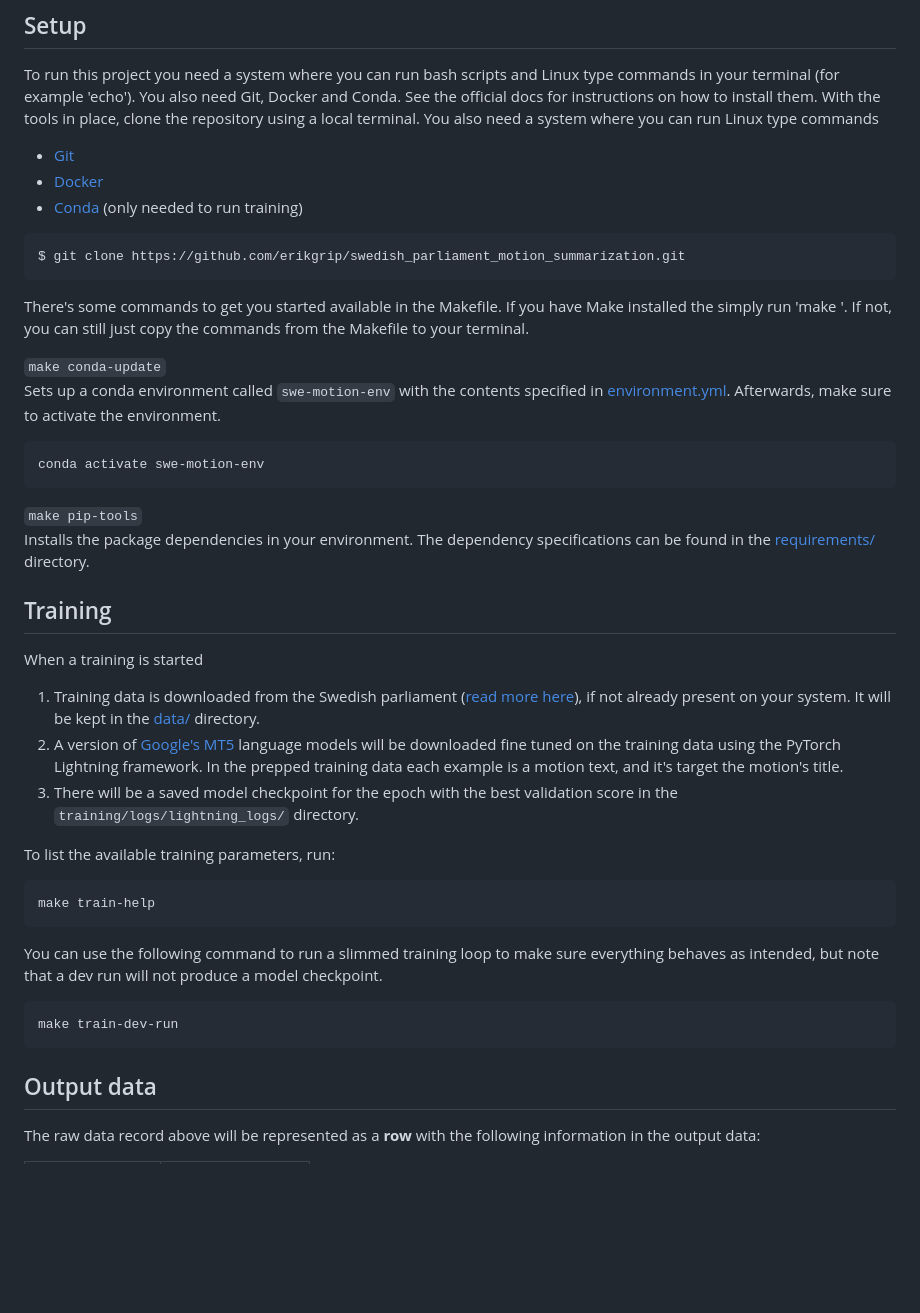
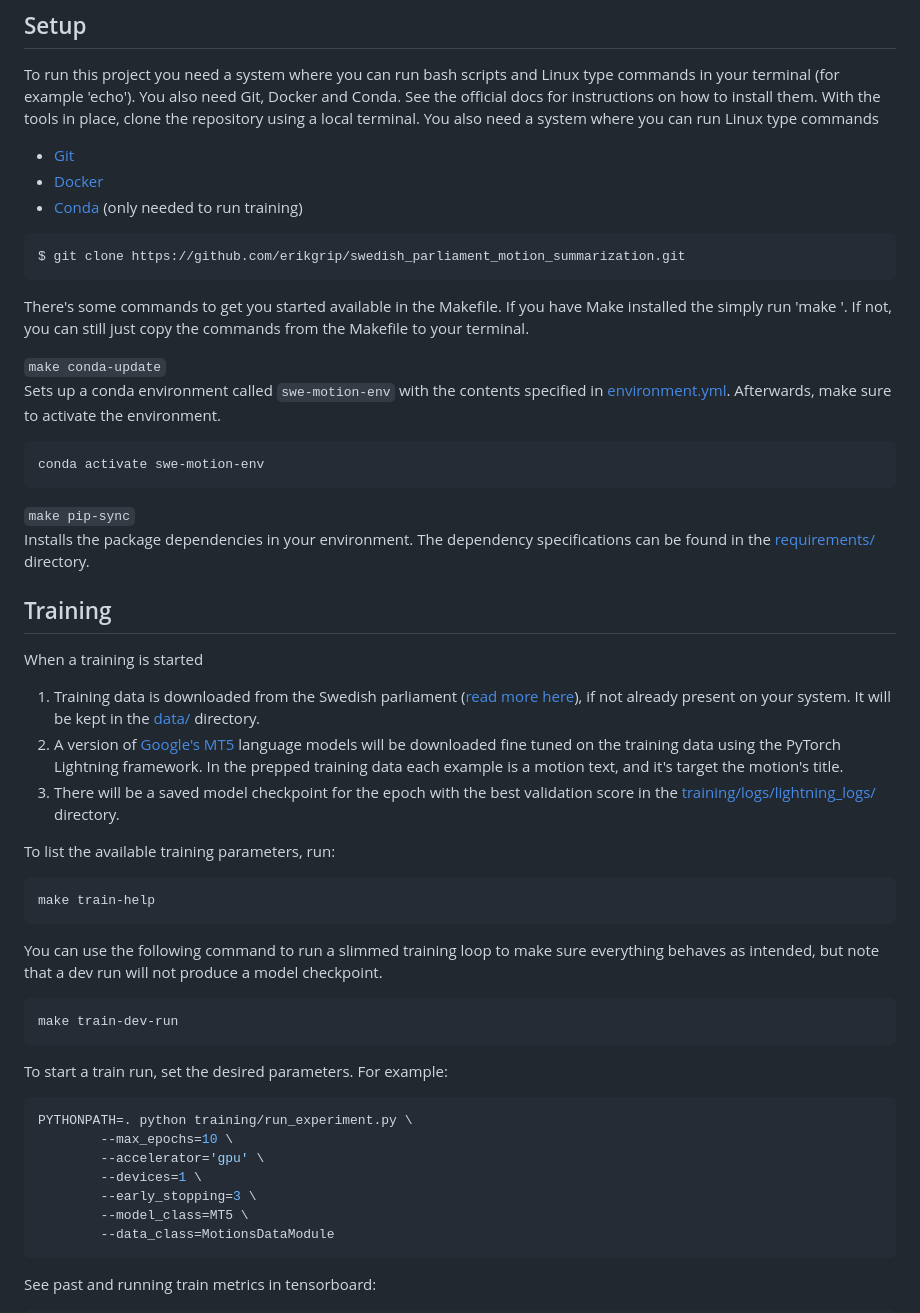
Before and after one commit to erikgrip/swedish_parliament_motion_summarization, a Markdown page: README.md, the part around the change printed below. GitHub-like rendering; blank space fills up the shorter version.

````diff
--- a/README.md
+++ b/README.md
@@ -65,9 +34,10 @@ Project is created using
 ## Setup
 
 To run this project you need a system where you can run bash scripts and Linux type commands in your terminal (for example 'echo'). You also need Git, Docker and Conda. See the official docs for instructions on how to install them. With the tools in place, clone the repository using a local terminal. You also need a system where you can run Linux type commands
-* [Git](https://git-scm.com/book/en/v2/Getting-Started-Installing-Git)
-* [Docker](https://docs.docker.com/get-docker/)
-* [Conda](https://docs.conda.io/projects/conda/en/latest/user-guide/install/index.html) (only needed to run training)
+
+- [Git](https://git-scm.com/book/en/v2/Getting-Started-Installing-Git)
+- [Docker](https://docs.docker.com/get-docker/)
+- [Conda](https://docs.conda.io/projects/conda/en/latest/user-guide/install/index.html) (only needed to run training)
 
 ```
 $ git clone https://github.com/erikgrip/swedish_parliament_motion_summarization.git
@@ -77,31 +47,45 @@ There's some commands to get you started available in the Makefile. If you have
 
 `make conda-update`
 Sets up a conda environment called `swe-motion-env` with the contents specified in [environment.yml](environment.yml). Afterwards, make sure to activate the environment.
+
 ```bash
 conda activate swe-motion-env
 ```
-`make pip-tools`
+
+`make pip-sync`
 Installs the package dependencies in your environment. The dependency specifications can be found in the [requirements/](requirements/) directory.
-
 
 ## Training
 
 When a training is started
+
 1. Training data is downloaded from the Swedish parliament ([read more here](https://data.riksdagen.se/in-english/)), if not already present on your system. It will be kept in the [data/](data/) directory.
 2. A version of [Google's MT5](https://huggingface.co/docs/transformers/model_doc/mt5) language models will be downloaded fine tuned on the training data using the PyTorch Lightning framework. In the prepped training data each example is a motion text, and it's target the motion's title.
-3. There will be a saved model checkpoint for the epoch with the best validation score in the `training/logs/lightning_logs/` directory.
+3. There will be a saved model checkpoint for the epoch with the best validation score in the [training/logs/lightning_logs/](training/logs/lightning_logs/) directory.
 
 To list the available training parameters, run:
+
 ```bash
 make train-help
 ```
-You can use the following command to run a slimmed training loop to make sure everything behaves as intended,  but note that a dev run will not produce a model checkpoint.
+
+You can use the following command to run a slimmed training loop to make sure everything behaves as intended, but note that a dev run will not produce a model checkpoint.
+
 ```bash
 make train-dev-run
 ```
 
+To start a train run, set the desired parameters. For example:
 
-## Output data
+```bash
+PYTHONPATH=. python training/run_experiment.py \
+        --max_epochs=10 \
+        --accelerator='gpu' \
+        --devices=1 \
+        --early_stopping=3 \
+        --model_class=MT5 \
+        --data_class=MotionsDataModule
+```
 
-The raw data record above will be represented as a **row** with the following information in the output data:
+See past and running train metrics in tensorboard:
 
````
Also changed, not shown: other parts of README.md (+34 -58 lines).
